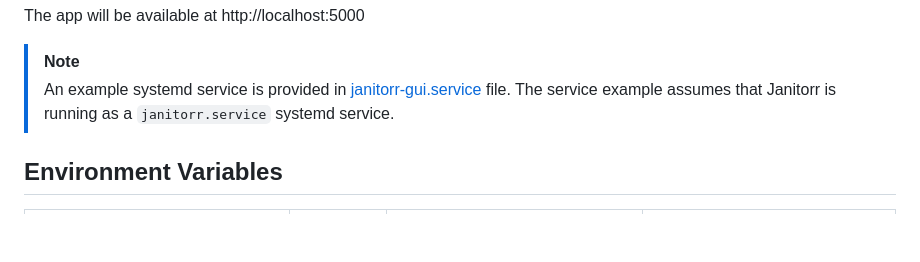
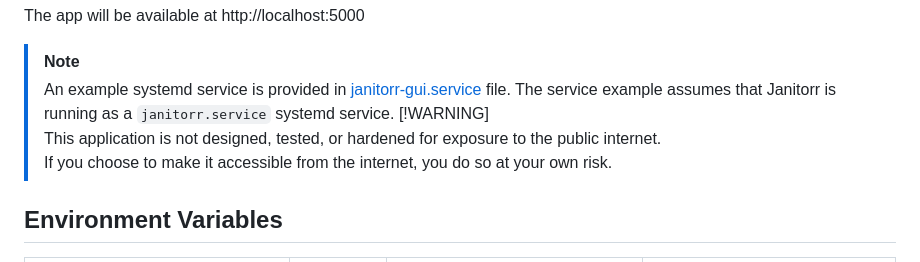
Before and after one commit to botagas/janitorr_gui, a Markdown page: README.md, the part around the change. Rendered like a GitHub page; blank space fills up the shorter version.

Commit message:
docs: add warning about public internet exposure in README

```diff
--- a/README.md
+++ b/README.md
@@ -42,6 +42,10 @@ The app will be available at http://localhost:5000
 
 > [!NOTE]
 > An example systemd service is provided in [janitorr-gui.service](/conf/janitorr-gui.service) file. The service example assumes that Janitorr is running as a `janitorr.service` systemd service.
+> [!WARNING]
+> This application is not designed, tested, or hardened for exposure to the public internet.
+> If you choose to make it accessible from the internet, you do so at your own risk.
+
 
 ## Environment Variables
 
```
